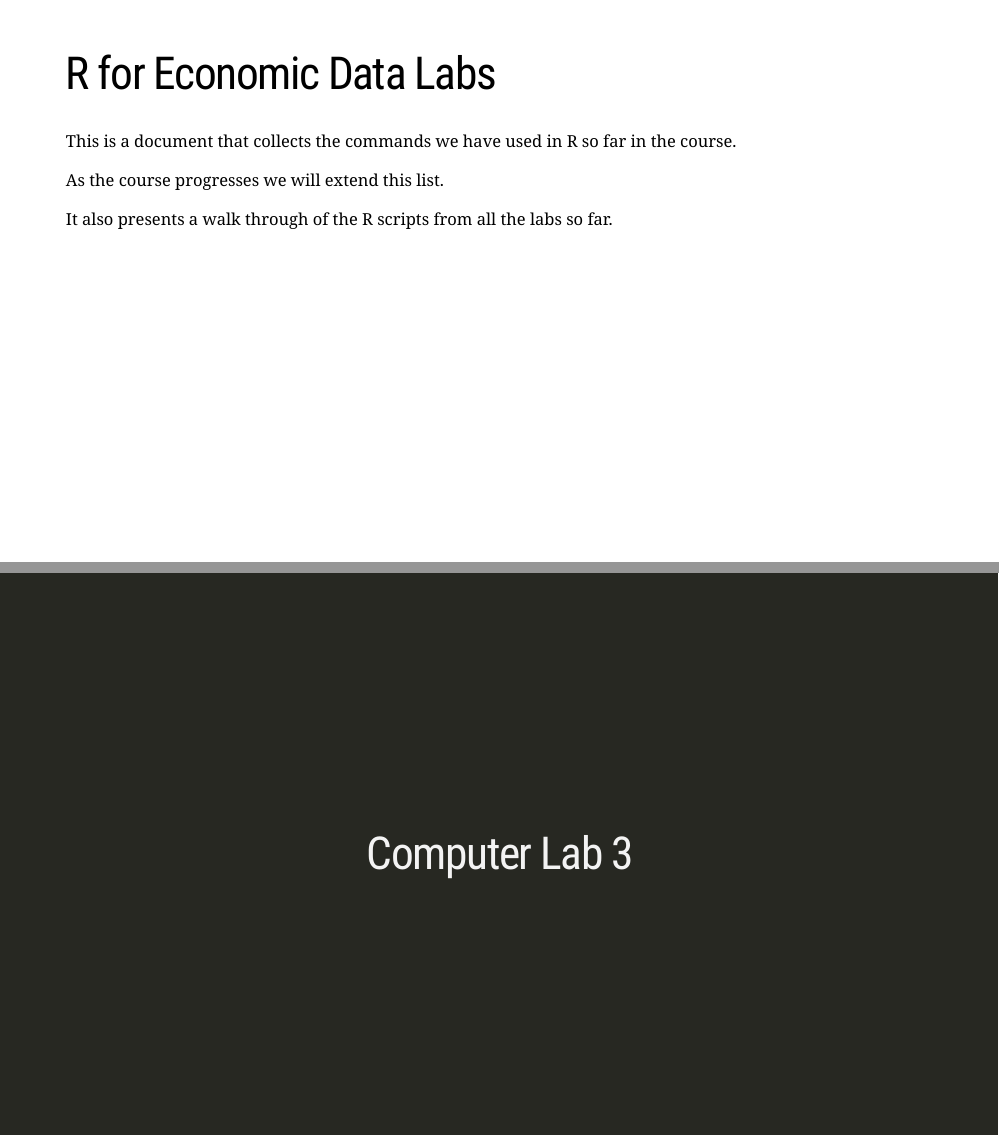
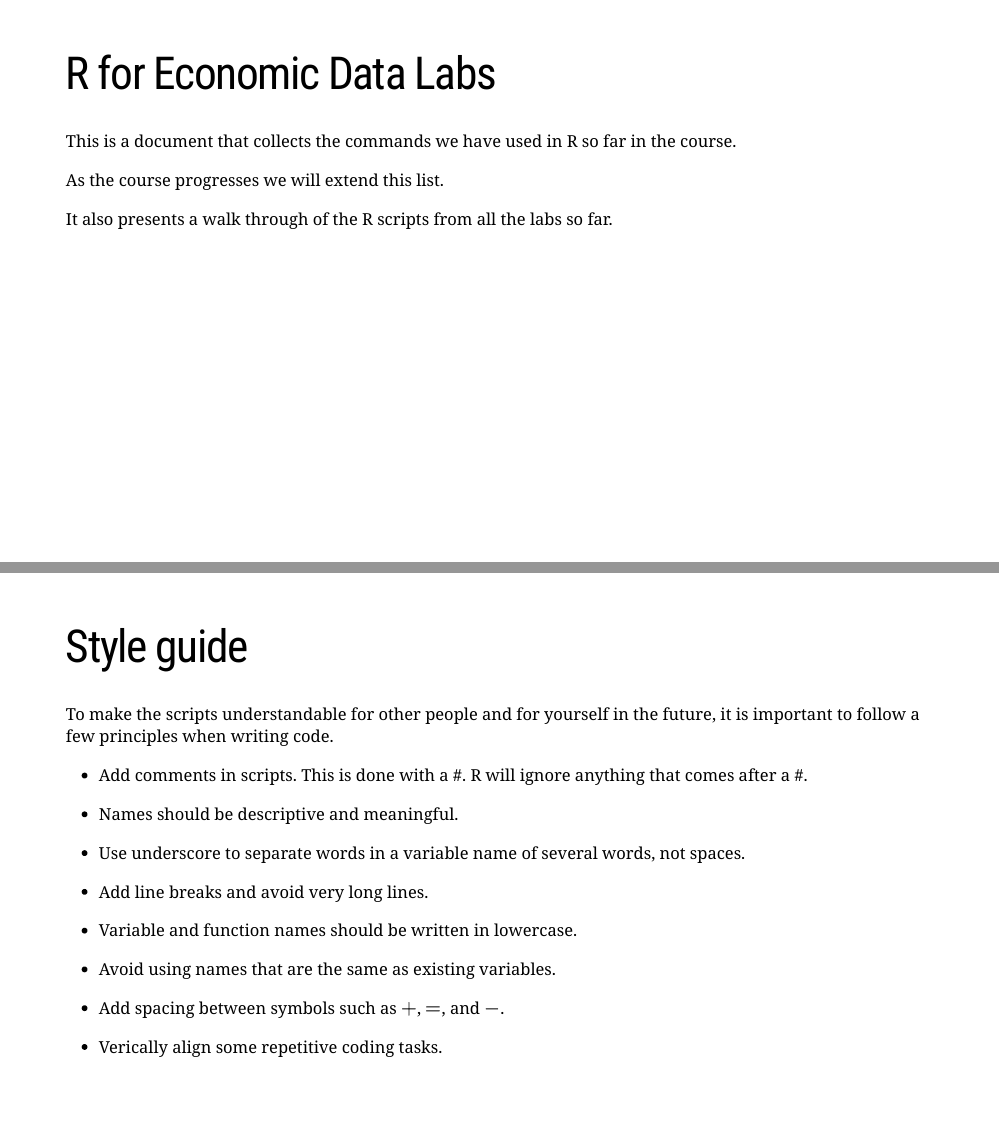
Before and after one commit to sebastianellingsen/r_for_economic_data, an R Markdown document (r_for_economic_data.rmd): pages 3 and 4 of 42 before the commit and pages 3 and 4 of 43 after it, joined at a grey line. The pictures show the slides in the output file r_for_economic_data.html that the author committed with the source; the slides are laid out offline by our stand-in for remark.js, each with all of its steps uncovered, in fonts that may differ from those the slides ask for, and without slide numbers, shadows or browser add-ons.

Commit message:
knitted everything

```diff
--- a/r_for_economic_data.rmd
+++ b/r_for_economic_data.rmd
@@ -61,6 +61,31 @@ As the course progresses we will extend this list.
 
 It also presents a walk through of the R scripts from all the labs so far.
 
+
+
+
+
+
+---
+# Style guide
+
+To make the scripts understandable for other people and for yourself in the future, it is important to follow a few principles when writing code.
+
+- Add comments in scripts. This is done with a #. R will ignore anything that comes after a #.
+
+- Names should be descriptive and meaningful.
+
+- Use underscore to separate words in a variable name of several words, not spaces.
+
+- Add line breaks and avoid very long lines.
+
+- Variable and function names should be written in lowercase.
+
+- Avoid using names that are the same as existing variables.
+
+- Add spacing between symbols such as $+$, $=$, and $-$.
+
+- Verically align some repetitive coding tasks.
 
 
 
```
Also changed, not shown: r_for_economic_data.html, r_for_economic_data_files/figure-html/chunk_6-1.png, r_for_economic_data_files/figure-html/chunk_6_auto_22_output-1.png, r_for_economic_data_files/figure-html/chunk_6_auto_23_output-1.png.
